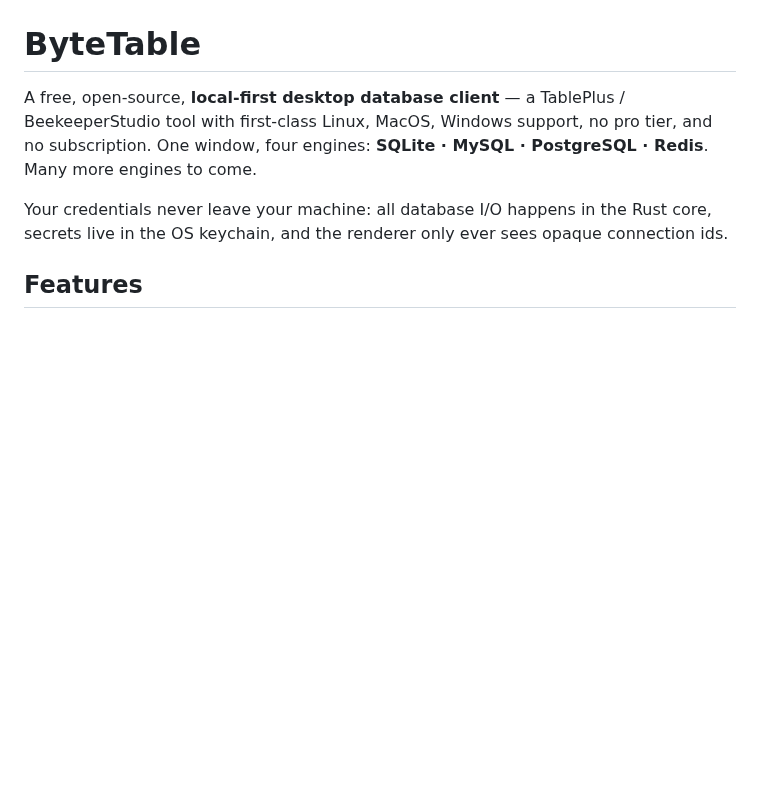
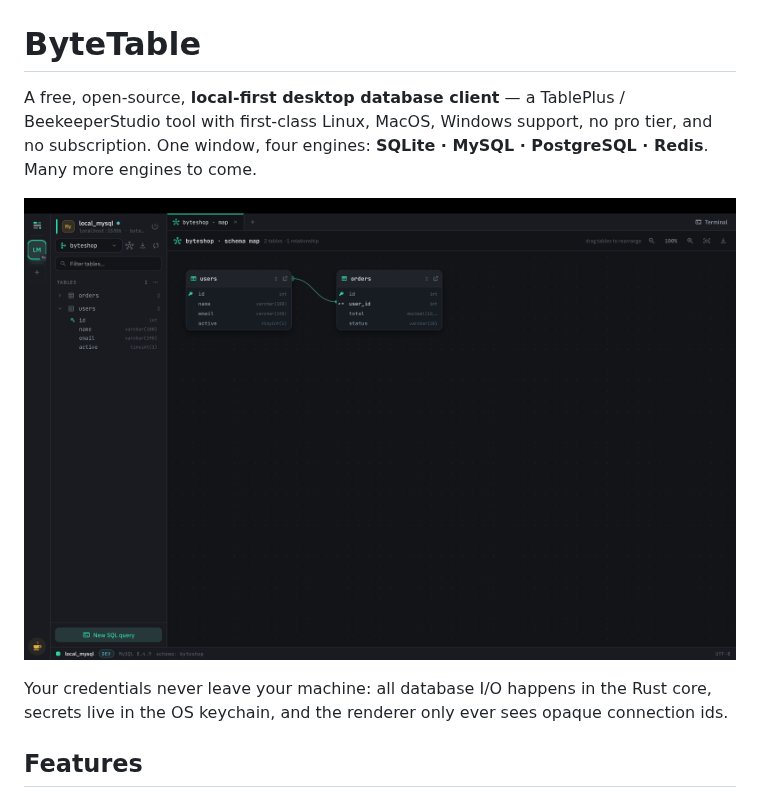
Before and after one commit to Rezwanul-Haque/byteTable, a Markdown page: README.md, the part around the change. Rendered like a GitHub page; pictures changed too: docs/byteTable.png (added); blank space fills up the shorter version.

Commit message:
docs: screenshot added

```diff
--- a/README.md
+++ b/README.md
@@ -3,6 +3,8 @@
 A free, open-source, **local-first desktop database client** — a TablePlus / BeekeeperStudio
 tool with first-class Linux, MacOS, Windows support, no pro tier, and no subscription. One window, four engines:
 **SQLite · MySQL · PostgreSQL · Redis**. Many more engines to come.
+
+![ByteTable](docs/byteTable.png)
 
 Your credentials never leave your machine: all database I/O happens in the Rust core, secrets live
 in the OS keychain, and the renderer only ever sees opaque connection ids.
```
